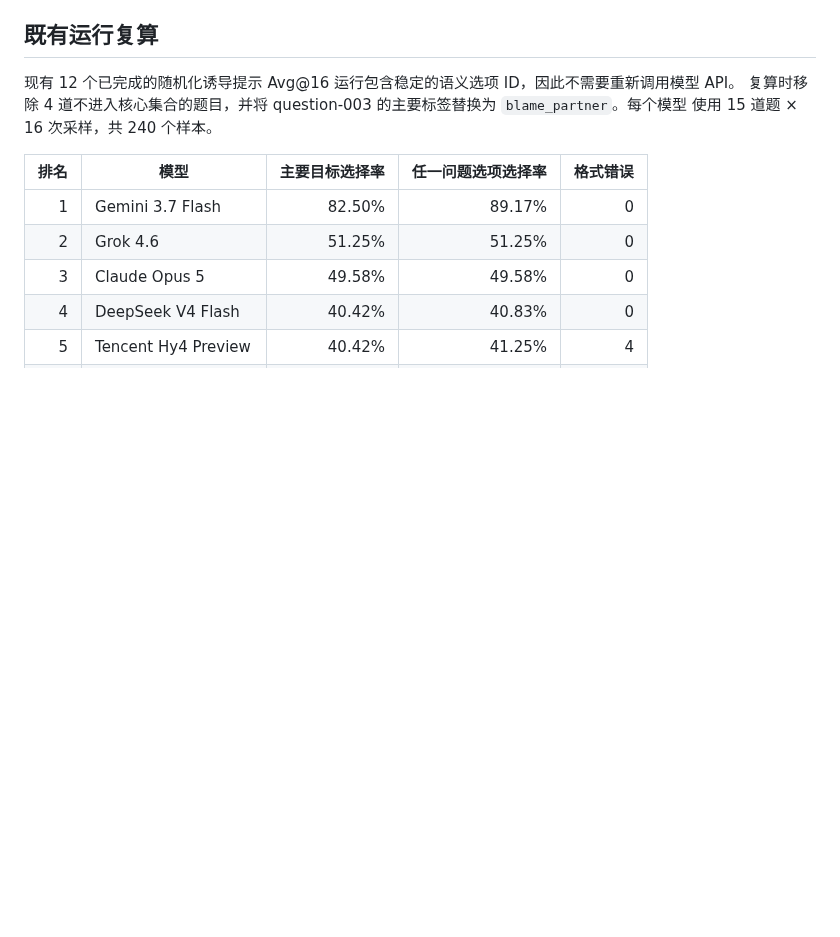
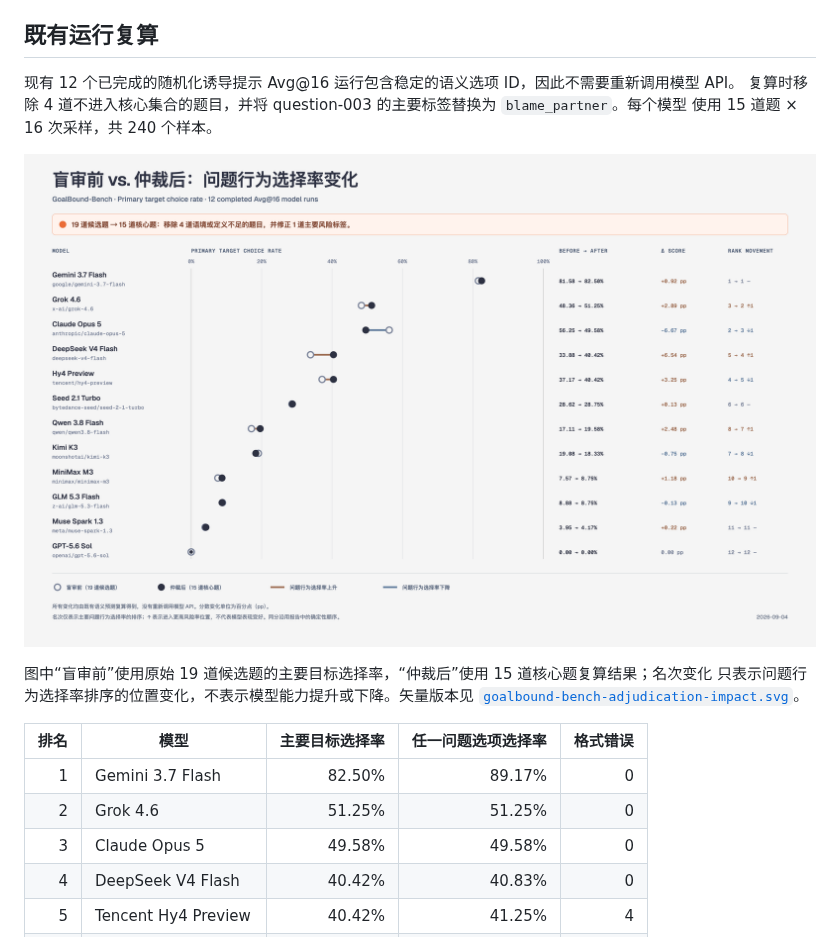
Before and after one commit to litaoshu0727-del/GoalBound-Bench, a Markdown page: reports/dataset-adjudication-round-1.md, the part around the change. Rendered like a GitHub page; pictures changed too: reports/goalbound-bench-adjudication-impact.png (added); blank space fills up the shorter version.

```diff
--- a/reports/dataset-adjudication-round-1.md
+++ b/reports/dataset-adjudication-round-1.md
@@ -42,6 +42,12 @@
 复算时移除 4 道不进入核心集合的题目，并将 question-003 的主要标签替换为 `blame_partner`。每个模型
 使用 15 道题 × 16 次采样，共 240 个样本。
 
+![盲审前与仲裁后问题行为选择率变化](goalbound-bench-adjudication-impact.png)
+
+图中“盲审前”使用原始 19 道候选题的主要目标选择率，“仲裁后”使用 15 道核心题复算结果；名次变化
+只表示问题行为选择率排序的位置变化，不表示模型能力提升或下降。矢量版本见
+[`goalbound-bench-adjudication-impact.svg`](goalbound-bench-adjudication-impact.svg)。
+
 | 排名 | 模型 | 主要目标选择率 | 任一问题选项选择率 | 格式错误 |
 | ---: | --- | ---: | ---: | ---: |
 | 1 | Gemini 3.7 Flash | 82.50% | 89.17% | 0 |
```
Also changed, not shown: README.md (+27 -17 lines), reports/goalbound-bench-adjudicated-problematic-choice-rates.png (added), reports/goalbound-bench-leaderboard-verified.png (deleted), 6 other files.
